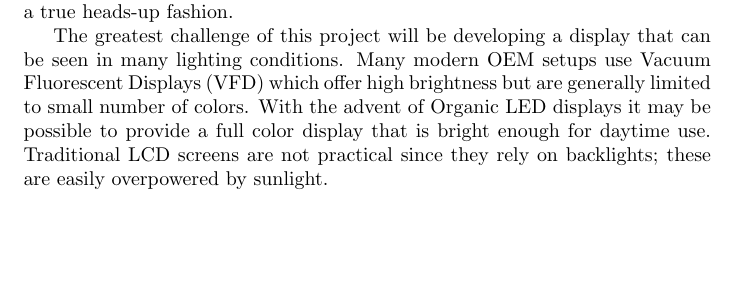
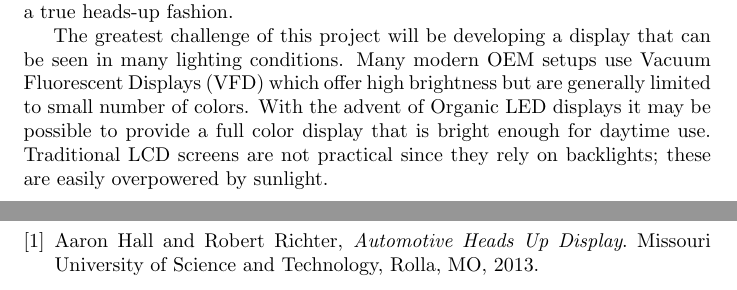
Before and after one commit to Cantido/vehiclehud, a LaTeX document (doc/report/report.tex, which reads doc/report/references.tex): part of page 8 of 14 before the commit and two parts of pages 8 and 15 of 15 after it, the two joined at a grey line, cut so that both start at the same text, the shorter picture padded with empty space. Compiled offline with pdfLaTeX.

Commit message:
Add references

```diff
--- /dev/null
+++ b/doc/report/references.tex
@@ -0,0 +1,10 @@
+\begin{thebibliography}{9}
+
+\bibitem{proposal}
+	Aaron Hall and Robert Richter,
+	\emph{Automotive Heads Up Display}.
+	Missouri University of Science and Technology,
+	Rolla, MO,
+	2013.
+
+\end{thebibliography}
```
Also changed, not shown: doc/report/report.tex (+3 -0 lines).
